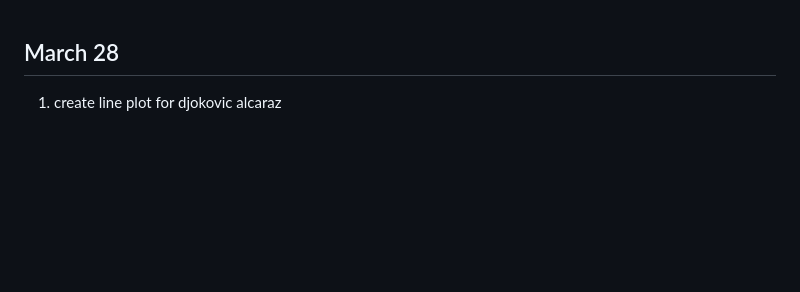
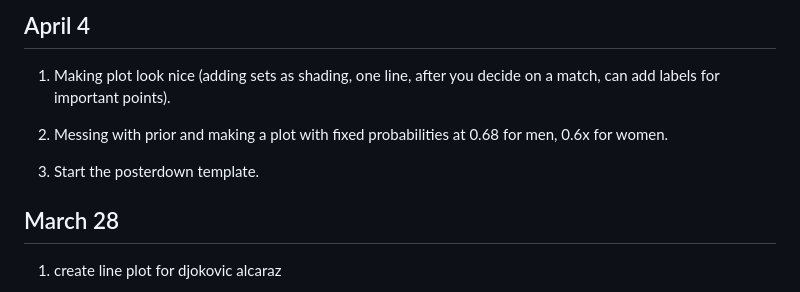
Before and after one commit to benmool/Bayesian_Tennis_In_Match_Win, a Markdown page: task_list.md, the part around the change. Rendered like a GitHub page; blank space fills up the shorter version.

Commit message:
tasks for April 4.

```diff
--- a/task_list.md
+++ b/task_list.md
@@ -1,3 +1,11 @@
+## April 4
+
+1. Making plot look nice (adding sets as shading, one line, after you decide on a match, can add labels for important points).
+
+2. Messing with prior and making a plot with fixed probabilities at 0.68 for men, 0.6x for women.
+
+3. Start the posterdown template.
+
 ## March 28
 
 1. create line plot for djokovic alcaraz
```
